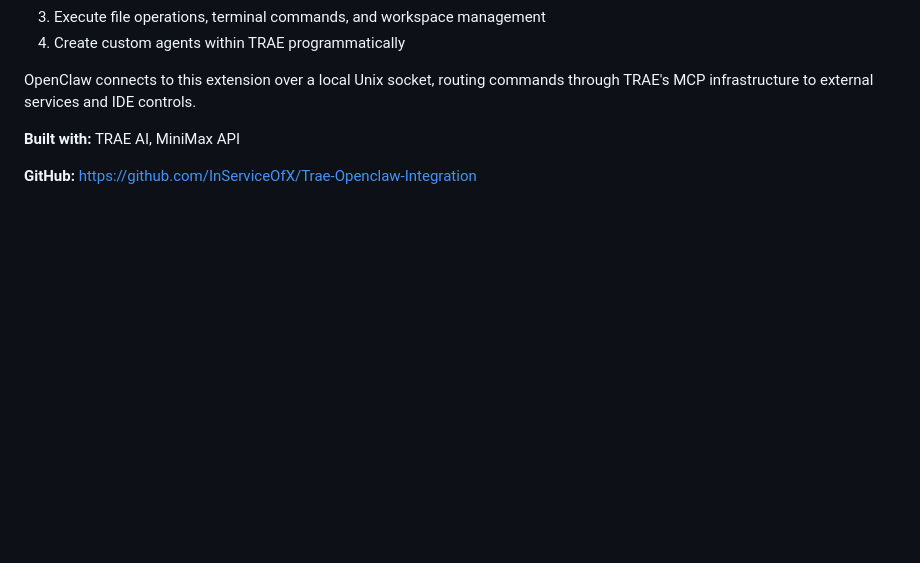
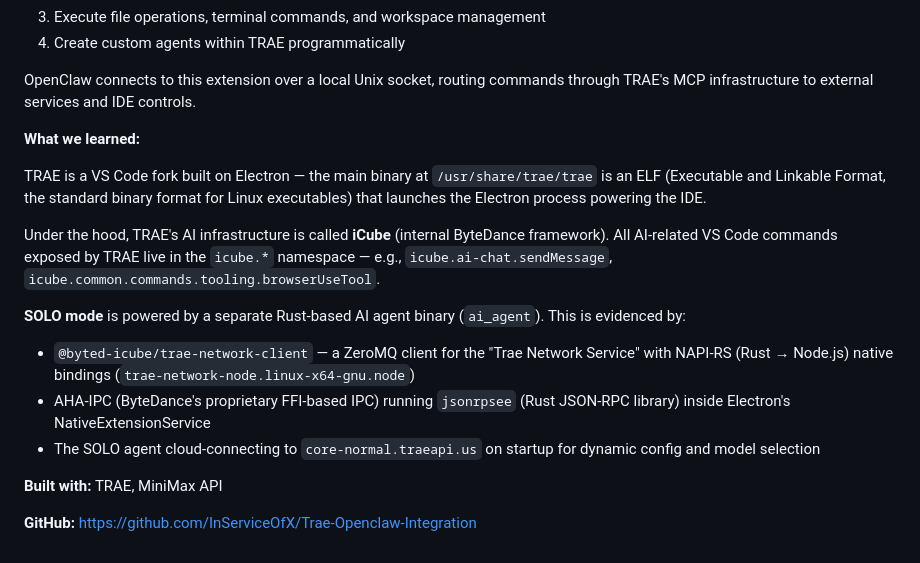
Before and after one commit to InServiceOfX/Trae-Openclaw-Integration, a Markdown page: docs/DEMO-SCREENCAST.md, the part around the change. GitHub-like rendering; blank space fills up the shorter version.

Commit message:
Update demo: architecture learnings, Built with Minimax, revised docker narrate

```diff
--- a/docs/DEMO-SCREENCAST.md
+++ b/docs/DEMO-SCREENCAST.md
@@ -169,6 +169,17 @@ This project demonstrates a deep integration between OpenClaw and the TRAE IDE.
 
 OpenClaw connects to this extension over a local Unix socket, routing commands through TRAE's MCP infrastructure to external services and IDE controls.
 
-**Built with:** TRAE AI, MiniMax API
+**What we learned:**
+
+TRAE is a VS Code fork built on Electron — the main binary at `/usr/share/trae/trae` is an ELF (Executable and Linkable Format, the standard binary format for Linux executables) that launches the Electron process powering the IDE.
+
+Under the hood, TRAE's AI infrastructure is called **iCube** (internal ByteDance framework). All AI-related VS Code commands exposed by TRAE live in the `icube.*` namespace — e.g., `icube.ai-chat.sendMessage`, `icube.common.commands.tooling.browserUseTool`.
+
+**SOLO mode** is powered by a separate Rust-based AI agent binary (`ai_agent`). This is evidenced by:
+- `@byted-icube/trae-network-client` — a ZeroMQ client for the "Trae Network Service" with NAPI-RS (Rust → Node.js) native bindings (`trae-network-node.linux-x64-gnu.node`)
+- AHA-IPC (ByteDance's proprietary FFI-based IPC) running `jsonrpsee` (Rust JSON-RPC library) inside Electron's NativeExtensionService
+- The SOLO agent cloud-connecting to `core-normal.traeapi.us` on startup for dynamic config and model selection
+
+**Built with:** TRAE, MiniMax API
 
 **GitHub:** https://github.com/InServiceOfX/Trae-Openclaw-Integration
```
